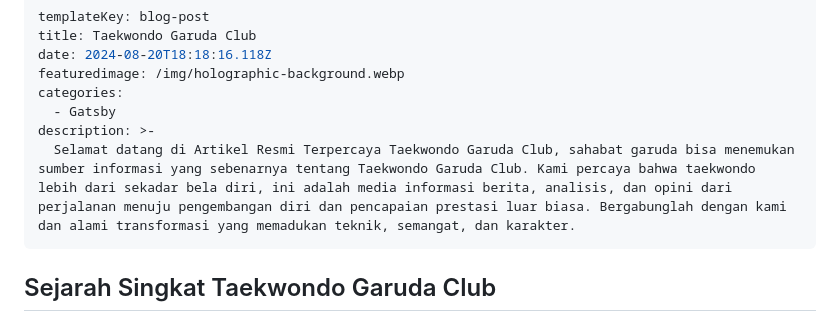
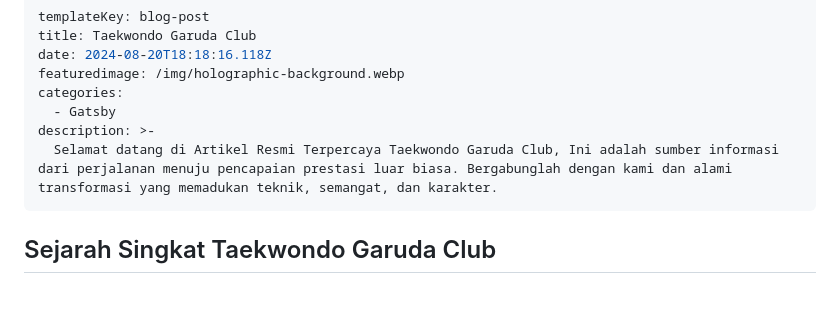
Before and after one commit to ridhoanras/tkdgarudaclub, a Markdown page: src/blog/taekwondo-garuda-club.md, the part around the change. Drawn GitHub-style; blank space fills up the shorter version.

```diff
--- a/src/blog/gatsby-starter-theme.md
+++ b/src/blog/taekwondo-garuda-club.md
@@ -6,7 +6,7 @@ featuredimage: /img/holographic-background.webp
 categories:
   - Gatsby
 description: >-
-  Selamat datang di Artikel Resmi Terpercaya Taekwondo Garuda Club, sahabat garuda bisa menemukan sumber informasi yang sebenarnya tentang Taekwondo Garuda Club. Kami percaya bahwa taekwondo lebih dari sekadar bela diri, ini adalah media informasi berita, analisis, dan opini dari perjalanan menuju pengembangan diri dan pencapaian prestasi luar biasa. Bergabunglah dengan kami dan alami transformasi yang memadukan teknik, semangat, dan karakter.
+  Selamat datang di Artikel Resmi Terpercaya Taekwondo Garuda Club, Ini adalah sumber informasi dari perjalanan menuju pencapaian prestasi luar biasa. Bergabunglah dengan kami dan alami transformasi yang memadukan teknik, semangat, dan karakter.
 ---
 ## Sejarah Singkat Taekwondo Garuda Club
 
```
